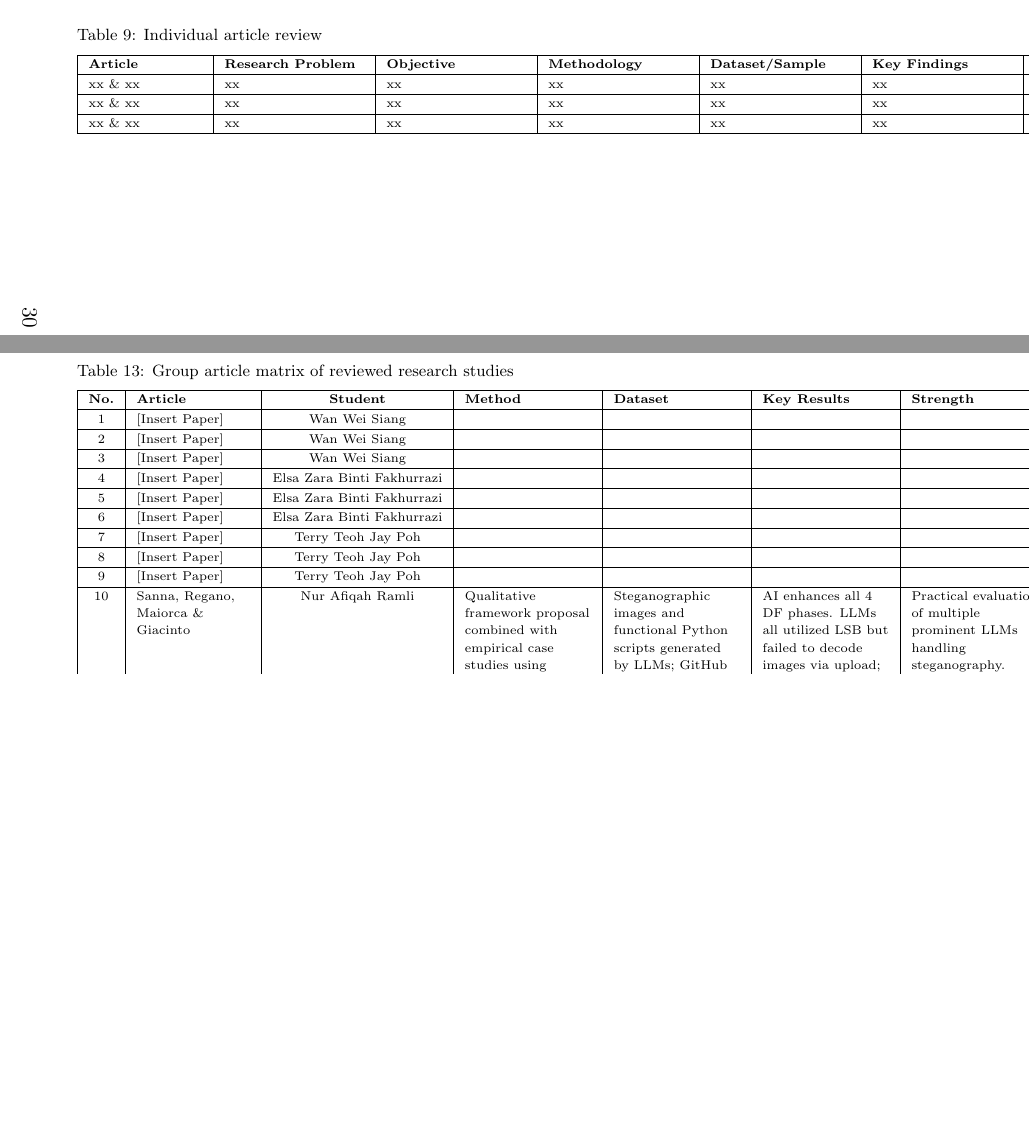
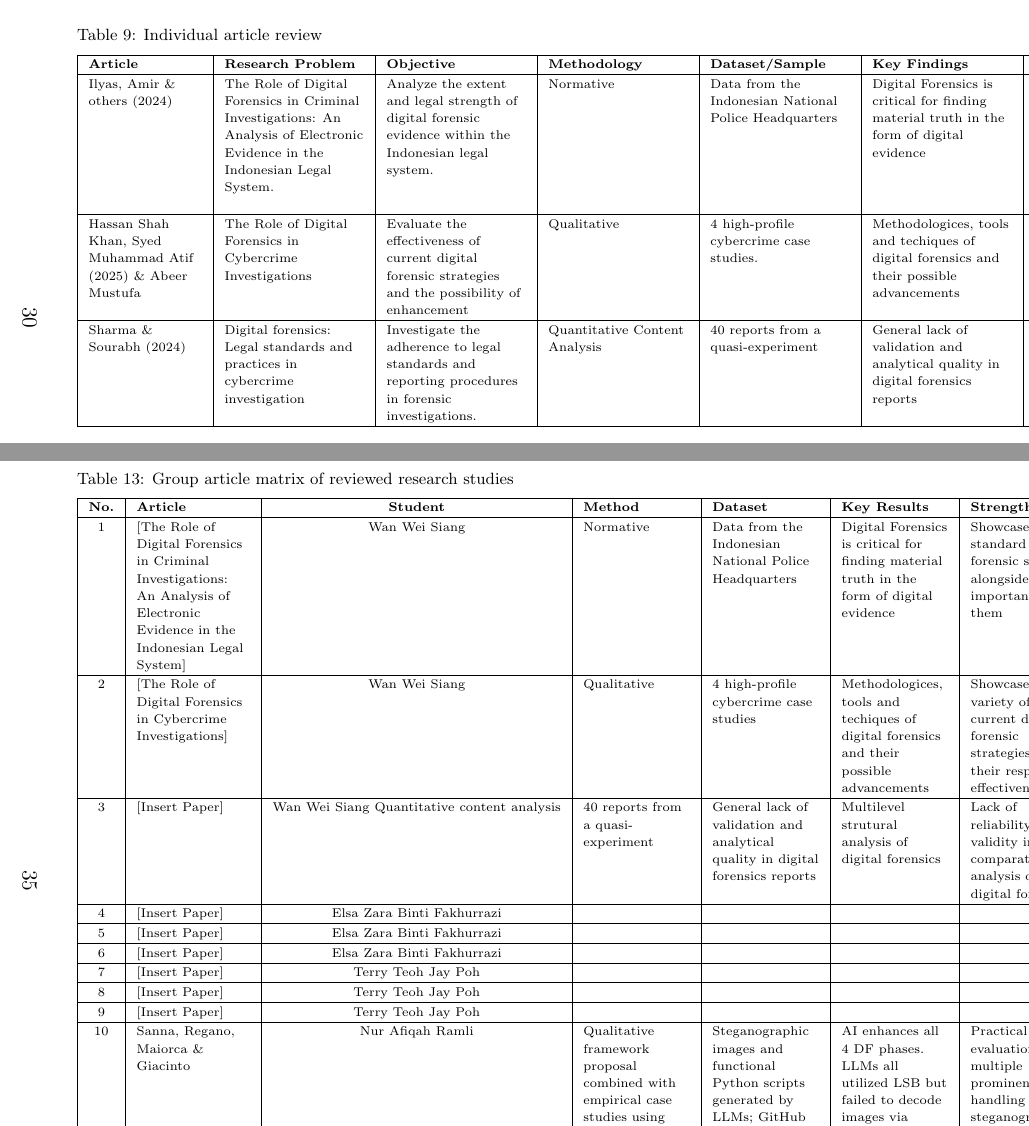
Before and after one commit to JeiKarousel/Research_Methodology_Assignment_1, a LaTeX problem sheet (Research_Methodology_Assignment_1/main.tex): two parts of pages 30 and 35 of 35, joined at a grey line, cut so that both start at the same text, the shorter picture padded with empty space. Compiled offline with pdfLaTeX.

Commit message:
Appendix addition

```diff
--- a/Research_Methodology_Assignment_1/main.tex
+++ b/Research_Methodology_Assignment_1/main.tex
@@ -1314,10 +1314,9 @@ The studies highlight major gaps: a lack of diverse global datasets, AI models t
 \tabularnewline
 \hline
 
-xx \& xx & xx & xx & xx & xx & xx & xx & xx
-\tabularnewline
-\hline
-xx \& xx & xx & xx & xx & xx & xx & xx & xx
-\tabularnewline
-\hline
-xx \& xx & xx & xx & xx & xx & xx & xx & xx
+Ilyas, Amir \& others (2024) &
+The Role of Digital Forensics in Criminal Investigations: An Analysis of Electronic Evidence in the Indonesian Legal System. &
+Analyze the extent and legal strength of digital forensic evidence within the Indonesian legal system. &
+Normative &
+Data from the Indonesian National Police Headquarters &
+Digital Forensics is critical for finding material truth in the form of digital evidence &
@@ -1323,0 +1327,6 @@ xx \& xx & xx & xx & xx & xx & xx & xx & xx
+Hassan Shah Khan, Syed Muhammad Atif (2025) \& Abeer Mustufa &
+The Role of Digital Forensics in Cybercrime Investigations &
+Evaluate the effectiveness of current digital forensic strategies and the possibility of enhancement &
+Qualitative &
+4 high-profile cybercrime case studies. &
+Methodologices, tools and techiques of digital forensics and their possible advancements &
@@ -1324,3 +1337,11 @@ xx \& xx & xx & xx & xx & xx & xx & xx & xx
+Sharma \& Sourabh (2024) &
+Digital forensics: Legal standards and practices in cybercrime investigation &
+Investigate the adherence to legal standards and reporting procedures in forensic investigations. &
+Quantitative Content Analysis &
+40 reports from a quasi-experiment &
+General lack of validation and analytical quality in digital forensics reports &
+Lack of reliability and validity in the comparative analysis of digital forensics &
+Significant gap in academic and professional reporting standards
 \tabularnewline
 \hline
 
@@ -1514,15 +1535,36 @@ Vaddi, Kamble, Vaingankar, Khatri \& Bhalerao (2024) & The rapid evolution of cy
 \tabularnewline
 \hline
 
-1 & [Insert Paper] & Wan Wei Siang & & & & & &
-\tabularnewline
-\hline
-
-2 & [Insert Paper] & Wan Wei Siang & & & & & &
-\tabularnewline
-\hline
-
-3 & [Insert Paper] & Wan Wei Siang & & & & & &
+1 & [The Role of Digital Forensics in Criminal Investigations: An Analysis of Electronic Evidence in the Indonesian Legal System] &
+Wan Wei Siang &
+Normative &
+Data from the Indonesian National Police Headquarters &
+Digital Forensics is critical for finding material truth in the form of digital evidence &
+Showcases the standard digital forensic stages alongside the importance of them &
+Limited number of experts and Internal police regulations that do not fully support the complexity of contemporary cybercrime &
+Reliance on technical guidelines that are not formally recognised in statutory hierarchy
+\tabularnewline
+\hline
+
+2 &
+[The Role of Digital Forensics in Cybercrime Investigations] &
+Wan Wei Siang &
+Qualitative &
+4 high-profile cybercrime case studies &
+Methodologices, tools and techiques of digital forensics and their possible advancements &
+Showcases the variety of current digital forensic strategies and their respective effectiveness &
+Jurisdictional and cross-border issues, alongside privacy concerns &
+Limited advancements in forensic methodologies for IoT devices
+\tabularnewline
+\hline
+
+3 & [Insert Paper] & Wan Wei Siang
+Quantitative content analysis&
+40 reports from a quasi-experiment&
+General lack of validation and analytical quality in digital forensics reports &
+Multilevel strutural analysis of digital forensics&
+Lack of reliability and validity in the comparative analysis of digital forensics &
+Significant gap in academic and professional reporting standards
 \tabularnewline
 \hline
 
```
Also changed, not shown: Research_Methodology_Assignment_1/main.tex (8 more changed lines).
